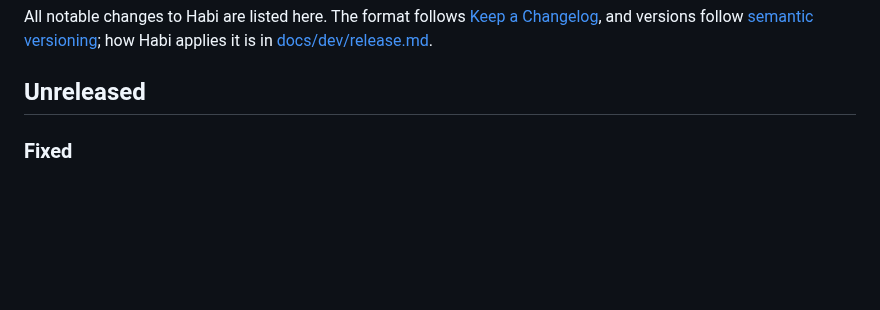
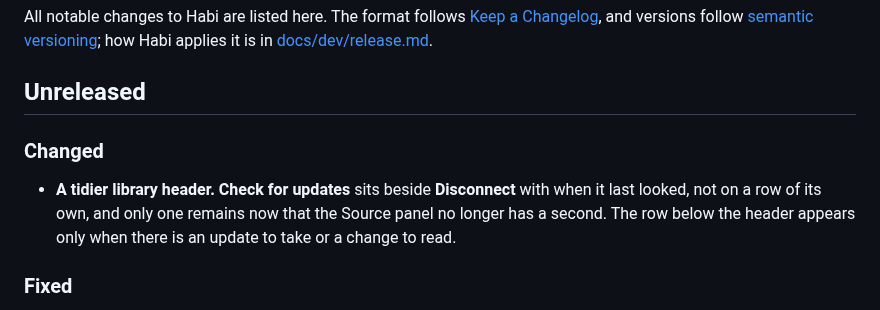
Before and after one commit to acltabontabon/habi, a Markdown page: CHANGELOG.md, the part around the change. GitHub-like rendering; blank space fills up the shorter version.

```diff
--- a/CHANGELOG.md
+++ b/CHANGELOG.md
@@ -6,6 +6,12 @@ All notable changes to Habi are listed here. The format follows
 [docs/dev/release.md](docs/dev/release.md#versioning).
 
 ## Unreleased
+
+### Changed
+
+- **A tidier library header.** **Check for updates** sits beside **Disconnect** with when it last
+  looked, not on a row of its own, and only one remains now that the Source panel no longer has a
+  second. The row below the header appears only when there is an update to take or a change to read.
 
 ### Fixed
 
```
Also changed, not shown: docs/media/pr-library-header/after-update-available.jpg (added), docs/media/pr-library-header/after.jpg (added), docs/media/pr-library-header/before.jpg (added), 4 other files.
